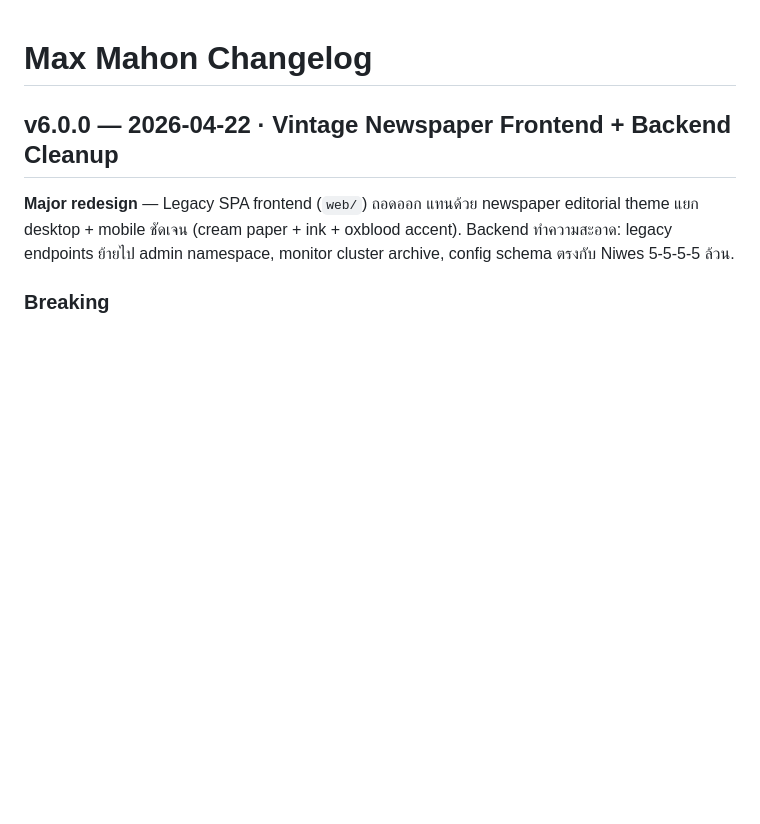
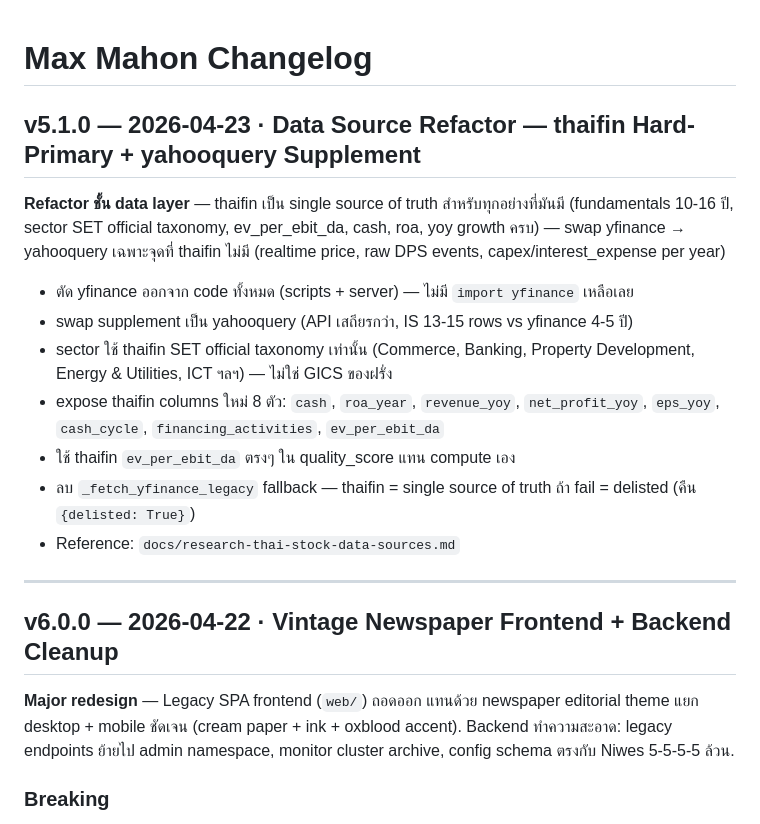
Before and after one commit to kwasati/max, a Markdown page: CHANGELOG.md, the part around the change. GitHub-like rendering; blank space fills up the shorter version.

Commit message:
build(data-source-thaifin-hard-primary): add v5.1.0 changelog entry

```diff
--- a/CHANGELOG.md
+++ b/CHANGELOG.md
@@ -1,4 +1,18 @@
 # Max Mahon Changelog
+
+## v5.1.0 — 2026-04-23 · Data Source Refactor — thaifin Hard-Primary + yahooquery Supplement
+
+**Refactor ชั้น data layer** — thaifin เป็น single source of truth สำหรับทุกอย่างที่มันมี (fundamentals 10-16 ปี, sector SET official taxonomy, ev_per_ebit_da, cash, roa, yoy growth ครบ) — swap yfinance → yahooquery เฉพาะจุดที่ thaifin ไม่มี (realtime price, raw DPS events, capex/interest_expense per year)
+
+- ตัด yfinance ออกจาก code ทั้งหมด (scripts + server) — ไม่มี `import yfinance` เหลือเลย
+- swap supplement เป็น yahooquery (API เสถียรกว่า, IS 13-15 rows vs yfinance 4-5 ปี)
+- sector ใช้ thaifin SET official taxonomy เท่านั้น (Commerce, Banking, Property Development, Energy & Utilities, ICT ฯลฯ) — ไม่ใช่ GICS ของฝรั่ง
+- expose thaifin columns ใหม่ 8 ตัว: `cash`, `roa_year`, `revenue_yoy`, `net_profit_yoy`, `eps_yoy`, `cash_cycle`, `financing_activities`, `ev_per_ebit_da`
+- ใช้ thaifin `ev_per_ebit_da` ตรงๆ ใน quality_score แทน compute เอง
+- ลบ `_fetch_yfinance_legacy` fallback — thaifin = single source of truth ถ้า fail = delisted (คืน `{delisted: True}`)
+- Reference: `docs/research-thai-stock-data-sources.md`
+
+---
 
 ## v6.0.0 — 2026-04-22 · Vintage Newspaper Frontend + Backend Cleanup
 
```
